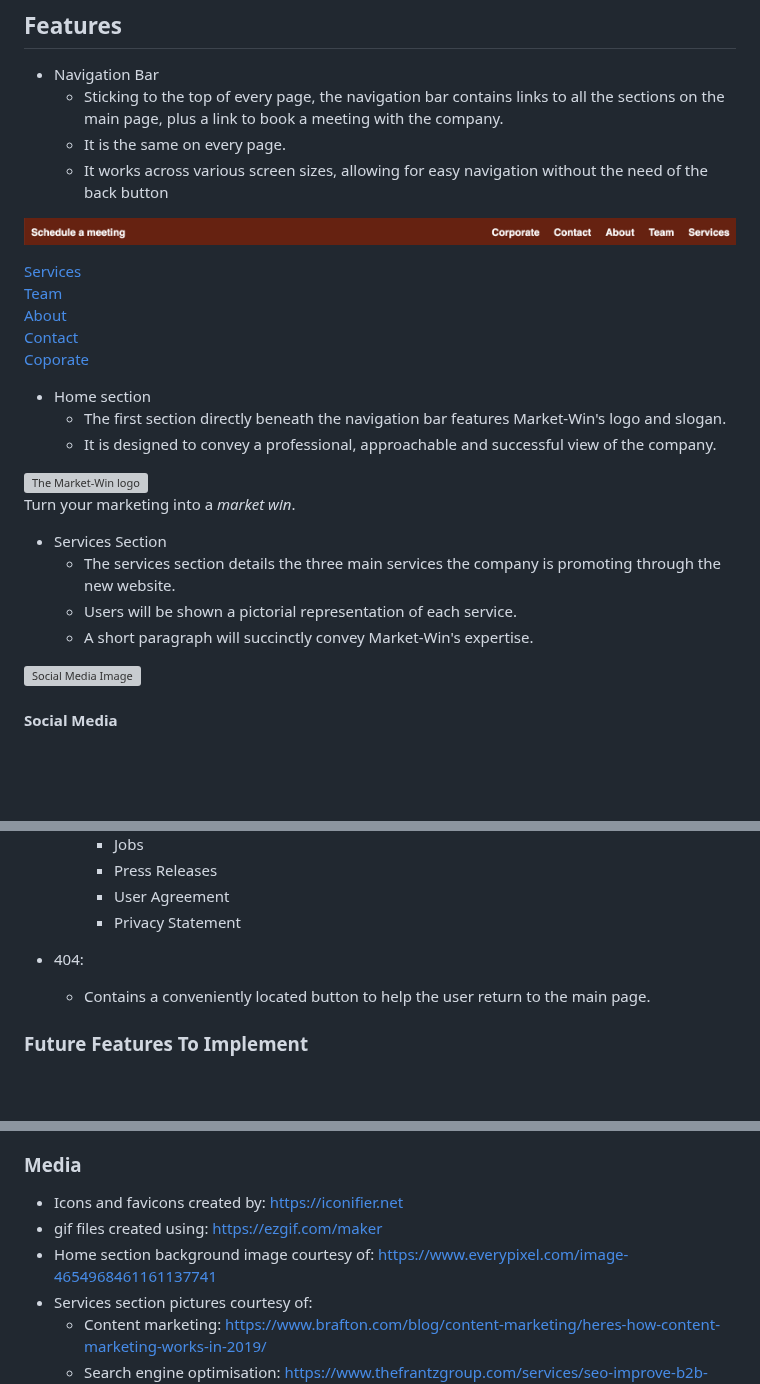
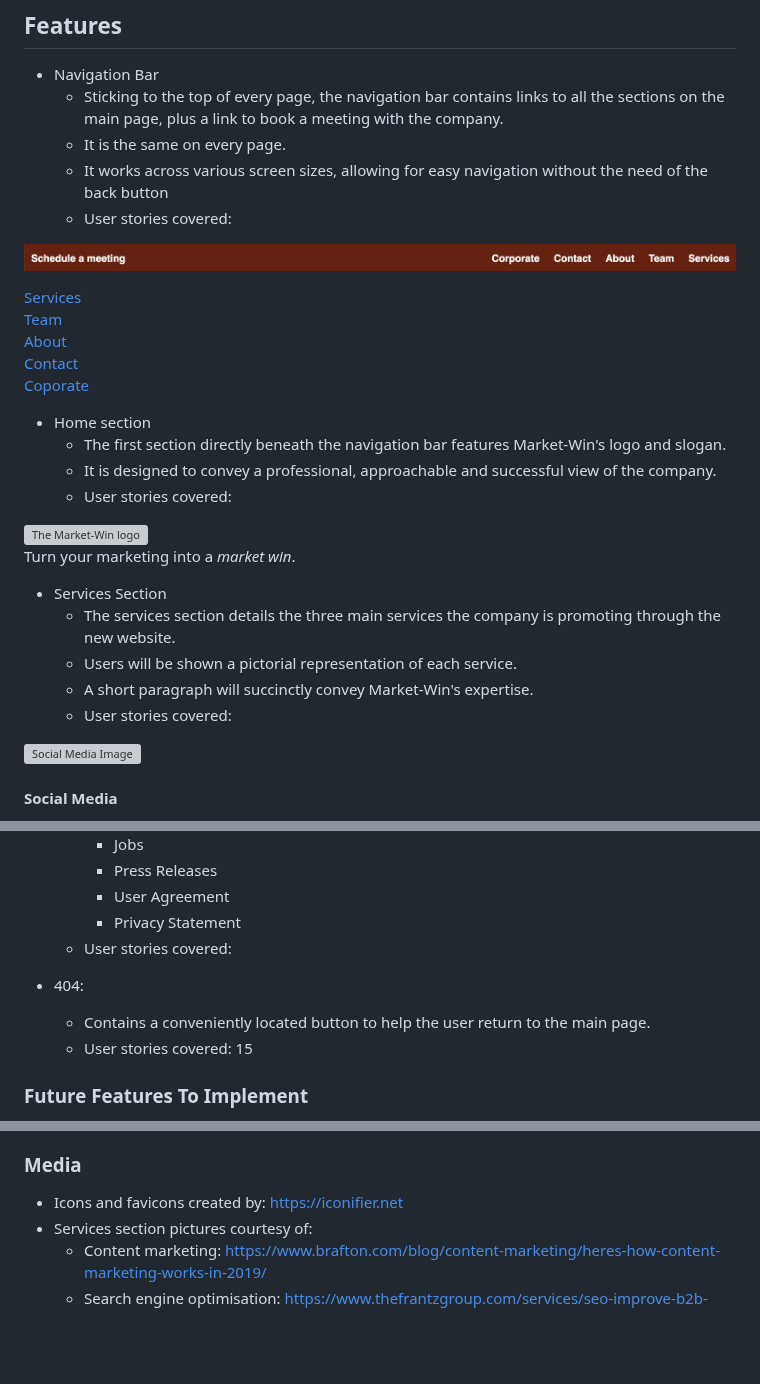
Before and after one commit to rchrdmess/RM_Milestone_Project_1, a Markdown page: README.md, 3 parts joined by grey strips. Rendered like a GitHub page; blank space fills up the shorter version; grey boxes are pictures that could not be loaded.

```diff
--- a/README.md
+++ b/README.md
@@ -212,6 +212,7 @@ The website consists of eight separate pages:
   - Sticking to the top of every page, the navigation bar contains links to all the sections on the main page, plus a link to book a meeting with the company.
   - It is the same on every page.
   - It works across various screen sizes, allowing for easy navigation without the need of the back button
+  - User stories covered:
 
 ![Market Win's Navigation Bar](docs/navigation_bar.jpeg)
 
@@ -224,6 +225,7 @@ The website consists of eight separate pages:
 - Home section
   - The first section directly beneath the navigation bar features Market-Win's logo and slogan.
   - It is designed to convey a professional, approachable and successful view of the company.
+  - User stories covered:
 
 ![The Market-Win logo](docs/cropped_logo.webp)
 Turn your marketing into a *market win*.
@@ -232,6 +234,7 @@ Turn your marketing into a *market win*.
   - The services section details the three main services the company is promoting through the new website.
   - Users will be shown a pictorial representation of each service.
   - A short paragraph will succinctly convey Market-Win's expertise.
+  - User stories covered:
 
 ![Social Media Image](docs/social_media.webp)
 #### Social Media
@@ -330,8 +336,10 @@ With a glowing social media presence and a sturdy backend to your website, now a
     - Press Releases
     - User Agreement
     - Privacy Statement
+  - User stories covered:
 - 404:
     - Contains a conveniently located button to help the user return to the main page.
+    - User stories covered: 15
 
 ### Future Features To Implement
 
@@ -819,8 +829,6 @@ A number of sources were used for the content and media on Market-Win's website.
 ### Media
 
 - Icons and favicons created by: <https://iconifier.net>
-- gif files created using: <https://ezgif.com/maker>
-- Home section background image courtesy of: <https://www.everypixel.com/image-4654968461161137741>
 - Services section pictures courtesy of:
     - Content marketing: <https://www.brafton.com/blog/content-marketing/heres-how-content-marketing-works-in-2019/>
     - Search engine optimisation: <https://www.thefrantzgroup.com/services/seo-improve-b2b-website/>
```
Also changed, not shown: other parts of README.md (+7 -12 lines).
